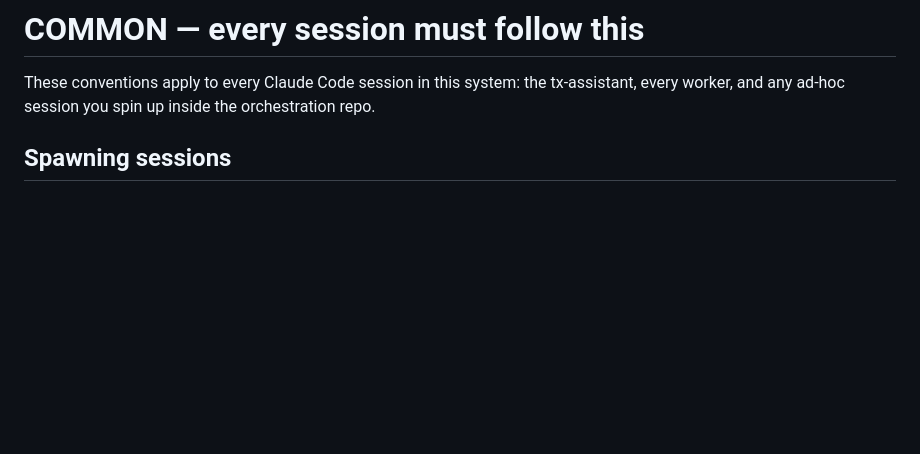
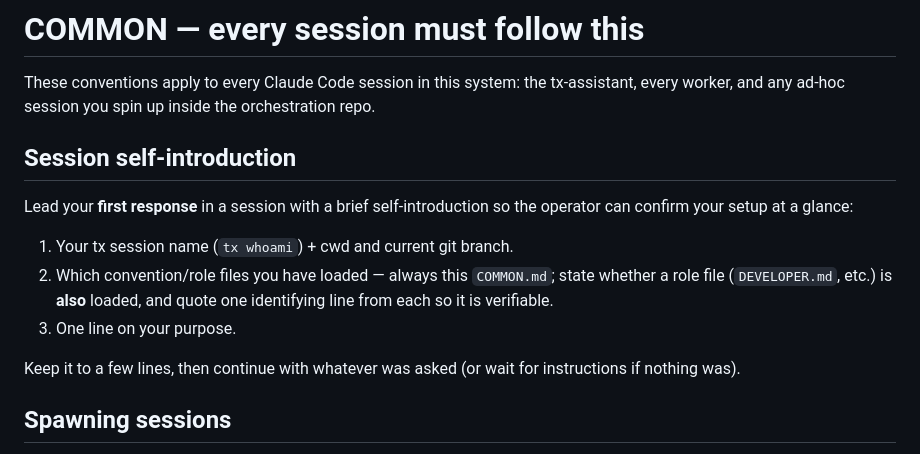
Before and after one commit to wiktordaniec/tx-ide, a Markdown page: agents/COMMON.md, the part around the change. Rendered like a GitHub page; blank space fills up the shorter version.

Commit message:
docs(agents): COMMON.md — sessions self-introduce on first response
Add a "Session self-introduction" convention: a tx-spawned session leads
its first response with its name (tx whoami), cwd/branch, which
convention/role files are loaded (with a verifiable quote from each),
and a one-line purpose — so the operator can confirm common + role are
loaded without guessing.

Co-Authored-By: Claude Opus 4.8 <noreply@anthropic.com>

```diff
--- a/agents/COMMON.md
+++ b/agents/COMMON.md
@@ -1,6 +1,16 @@
 # COMMON — every session must follow this
 
 These conventions apply to every Claude Code session in this system: the tx-assistant, every worker, and any ad-hoc session you spin up inside the orchestration repo.
+
+## Session self-introduction
+
+Lead your **first response** in a session with a brief self-introduction so the operator can confirm your setup at a glance:
+
+1. Your tx session name (`tx whoami`) + cwd and current git branch.
+2. Which convention/role files you have loaded — always this `COMMON.md`; state whether a role file (`DEVELOPER.md`, etc.) is **also** loaded, and quote one identifying line from each so it is verifiable.
+3. One line on your purpose.
+
+Keep it to a few lines, then continue with whatever was asked (or wait for instructions if nothing was).
 
 ## Spawning sessions
 
```
